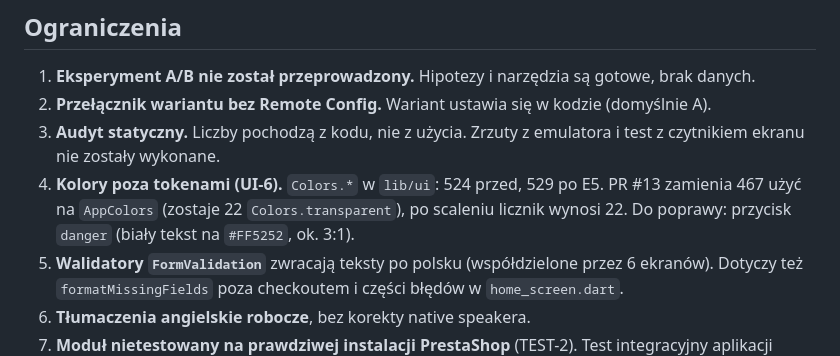
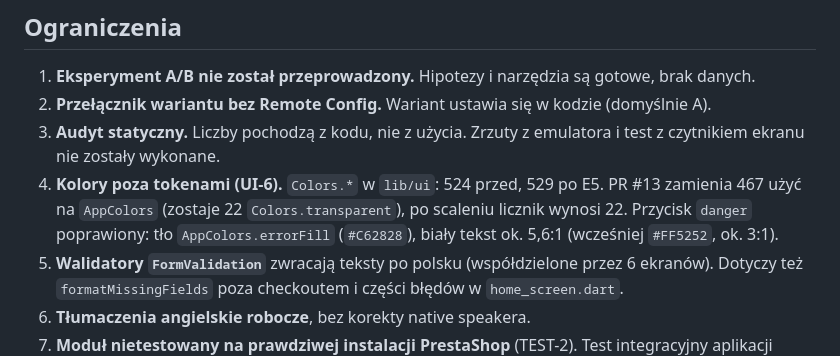
Before and after one commit to Popalacz/Pharos, a Markdown page: inzynierka/10-ograniczenia-dalsze-prace.md, the part around the change. Drawn GitHub-style.

```diff
--- a/inzynierka/10-ograniczenia-dalsze-prace.md
+++ b/inzynierka/10-ograniczenia-dalsze-prace.md
@@ -5,7 +5,7 @@
 1. **Eksperyment A/B nie został przeprowadzony.** Hipotezy i narzędzia są gotowe, brak danych.
 2. **Przełącznik wariantu bez Remote Config.** Wariant ustawia się w kodzie (domyślnie A).
 3. **Audyt statyczny.** Liczby pochodzą z kodu, nie z użycia. Zrzuty z emulatora i test z czytnikiem ekranu nie zostały wykonane.
-4. **Kolory poza tokenami (UI-6).** `Colors.*` w `lib/ui`: 524 przed, 529 po E5. PR #13 zamienia 467 użyć na `AppColors` (zostaje 22 `Colors.transparent`), po scaleniu licznik wynosi 22. Do poprawy: przycisk `danger` (biały tekst na `#FF5252`, ok. 3:1).
+4. **Kolory poza tokenami (UI-6).** `Colors.*` w `lib/ui`: 524 przed, 529 po E5. PR #13 zamienia 467 użyć na `AppColors` (zostaje 22 `Colors.transparent`), po scaleniu licznik wynosi 22. Przycisk `danger` poprawiony: tło `AppColors.errorFill` (`#C62828`), biały tekst ok. 5,6:1 (wcześniej `#FF5252`, ok. 3:1).
 5. **Walidatory `FormValidation`** zwracają teksty po polsku (współdzielone przez 6 ekranów). Dotyczy też `formatMissingFields` poza checkoutem i części błędów w `home_screen.dart`.
 6. **Tłumaczenia angielskie robocze**, bez korekty native speakera.
 7. **Moduł nietestowany na prawdziwej instalacji PrestaShop** (TEST-2). Test integracyjny aplikacji zależy od sieci.
```
Also changed, not shown: inzynierka/11-zdjecia-i-wizualizacje.md (+2 -2 lines), inzynierka/images/ekran-checkout-single-1-pusty.png, inzynierka/images/ekran-checkout-single-3-caly-formularz.png, inzynierka/images/ekran-checkout-stepped-1-pusty.png, 3 other files.
